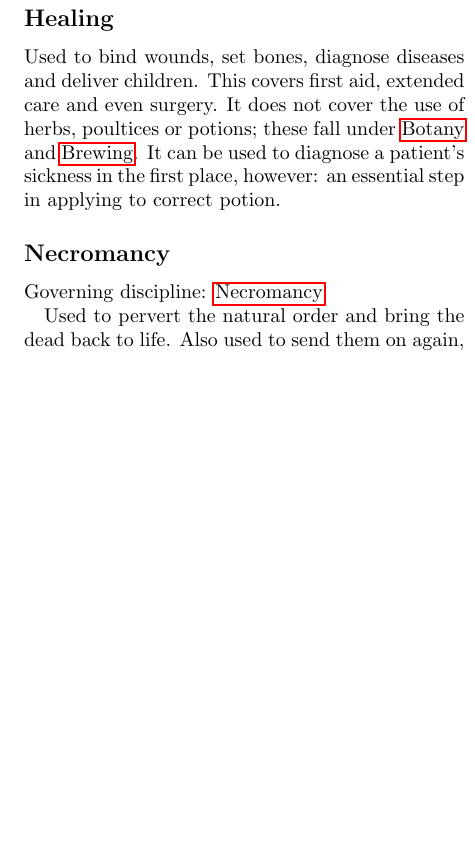
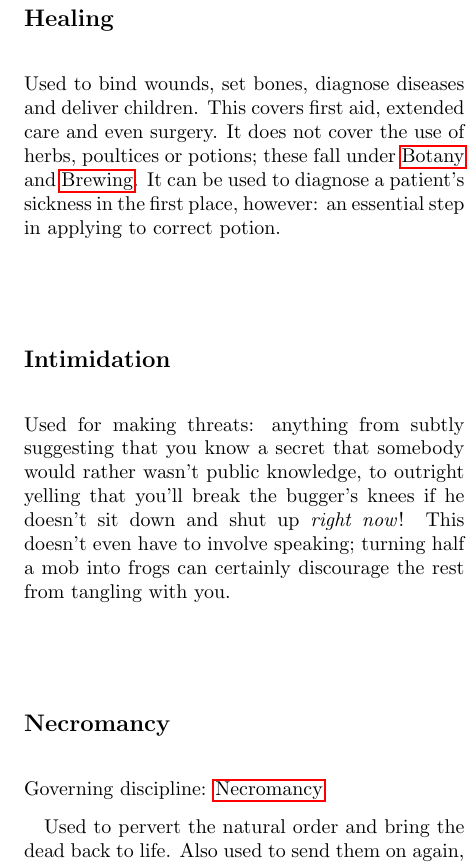
Before and after one commit to pyrrhicPachyderm/coven-rpg, a LaTeX book (coven.tex, which reads attributes-and-skills.tex): part of one column of page 13 of 45, cut so that both start at the same text, the shorter picture padded with empty space. Compiled offline with pdfLaTeX.

Commit message:
Add the Intimidation skill.

```diff
--- a/attributes-and-skills.tex
+++ b/attributes-and-skills.tex
@@ -168,6 +168,11 @@ This covers first aid, extended care and even surgery.
 It does not cover the use of herbs, poultices or potions; these fall under \skillref{botany} and \skillref{brewing}.
 It can be used to diagnose a patient's sickness in the first place, however: an essential step in applying to correct potion.
 
+\skill{Intimidation}{intimidation}
+
+Used for making threats: anything from subtly suggesting that you know a secret that somebody would rather wasn't public knowledge, to outright yelling that you'll break the bugger's knees if he doesn't sit down and shut up \emph{right now}!
+This doesn't even have to involve speaking; turning half a mob into frogs can certainly discourage the rest from tangling with you.
+
 \skill[necromancy]{Necromancy}{necromancy}
 
 Used to pervert the natural order and bring the dead back to life.
```
